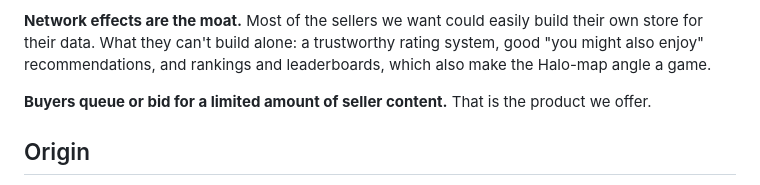
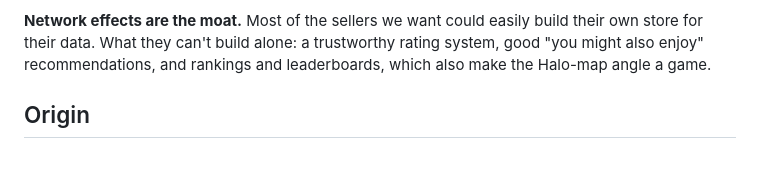
Before and after one commit to brojonat/lifestream, a Markdown page: VISION.md, the part around the change. Drawn GitHub-style; blank space fills up the shorter version.

Commit message:
VISION: drop queue/bid pricing; products stay Stripe Products
Correction to the previous entry, from the owner: stick with Stripe
Products (one-time or monthly Prices).

Co-Authored-By: Claude Opus 5.5 (1M context) <noreply@anthropic.com>

```diff
--- a/VISION.md
+++ b/VISION.md
@@ -49,9 +49,6 @@ premium lab notebooks and textbooks, are another product.
 build their own store for their data. What they can't build alone: a
 trustworthy rating system, good "you might also enjoy" recommendations, and
 rankings and leaderboards, which also make the Halo-map angle a game.
-
-**Buyers queue or bid for a limited amount of seller content.** That is the
-product we offer.
 
 ## Origin
 
```
